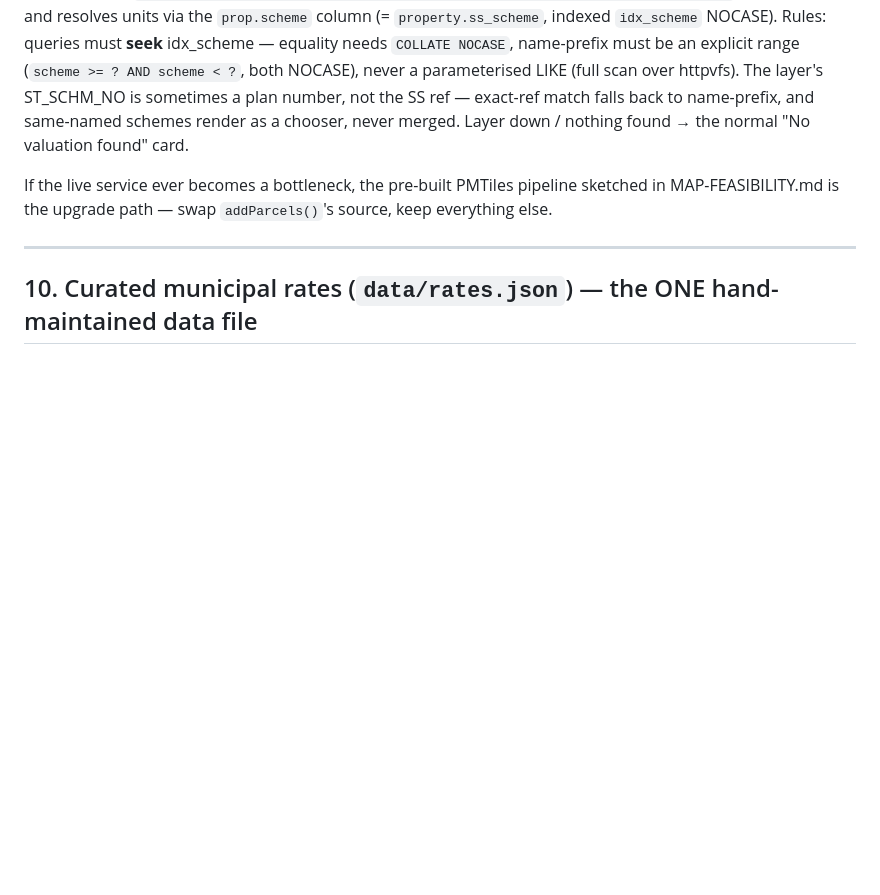
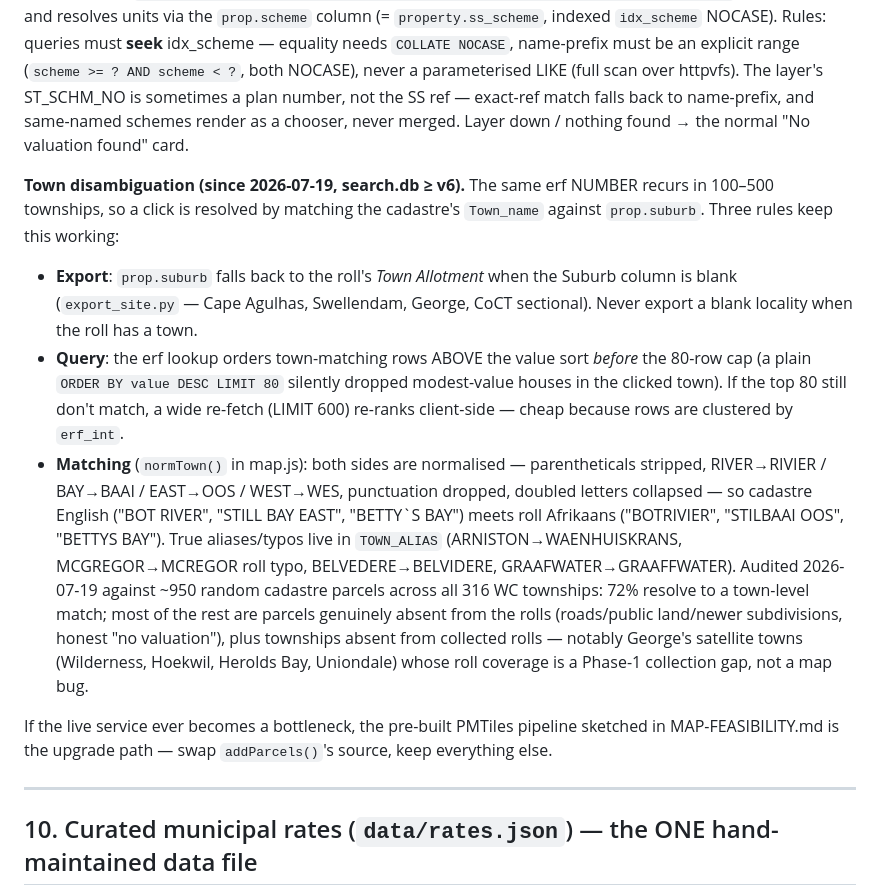
Before and after one commit to calerio/western-cape-valuations, a Markdown page: DATA_CONTRACT.md, the part around the change. GitHub-like rendering; blank space fills up the shorter version.

Commit message:
DATA_CONTRACT: document search.db v6 town disambiguation rules

```diff
--- a/DATA_CONTRACT.md
+++ b/DATA_CONTRACT.md
@@ -282,6 +282,28 @@ over httpvfs). The layer's ST_SCHM_NO is sometimes a plan number, not the SS ref
 falls back to name-prefix, and same-named schemes render as a chooser, never merged. Layer down /
 nothing found → the normal "No valuation found" card.
 
+**Town disambiguation (since 2026-07-19, search.db ≥ v6).** The same erf NUMBER recurs in
+100–500 townships, so a click is resolved by matching the cadastre's `Town_name` against
+`prop.suburb`. Three rules keep this working:
+- **Export**: `prop.suburb` falls back to the roll's *Town Allotment* when the Suburb column is
+  blank (`export_site.py` — Cape Agulhas, Swellendam, George, CoCT sectional). Never export a
+  blank locality when the roll has a town.
+- **Query**: the erf lookup orders town-matching rows ABOVE the value sort *before* the 80-row
+  cap (a plain `ORDER BY value DESC LIMIT 80` silently dropped modest-value houses in the clicked
+  town). If the top 80 still don't match, a wide re-fetch (LIMIT 600) re-ranks client-side —
+  cheap because rows are clustered by `erf_int`.
+- **Matching** (`normTown()` in map.js): both sides are normalised — parentheticals stripped,
+  RIVER→RIVIER / BAY→BAAI / EAST→OOS / WEST→WES, punctuation dropped, doubled letters collapsed —
+  so cadastre English ("BOT RIVER", "STILL BAY EAST", "BETTY\`S BAY") meets roll Afrikaans
+  ("BOTRIVIER", "STILBAAI OOS", "BETTYS BAY"). True aliases/typos live in `TOWN_ALIAS`
+  (ARNISTON→WAENHUISKRANS, MCGREGOR→MCREGOR roll typo, BELVEDERE→BELVIDERE,
+  GRAAFWATER→GRAAFFWATER).
+Audited 2026-07-19 against ~950 random cadastre parcels across all 316 WC townships: 72% resolve
+to a town-level match; most of the rest are parcels genuinely absent from the rolls (roads/public
+land/newer subdivisions, honest "no valuation"), plus townships absent from collected rolls —
+notably George's satellite towns (Wilderness, Hoekwil, Herolds Bay, Uniondale) whose roll
+coverage is a Phase-1 collection gap, not a map bug.
+
 If the live service ever becomes a bottleneck, the pre-built PMTiles pipeline sketched in
 MAP-FEASIBILITY.md is the upgrade path — swap `addParcels()`'s source, keep everything else.
 
```
